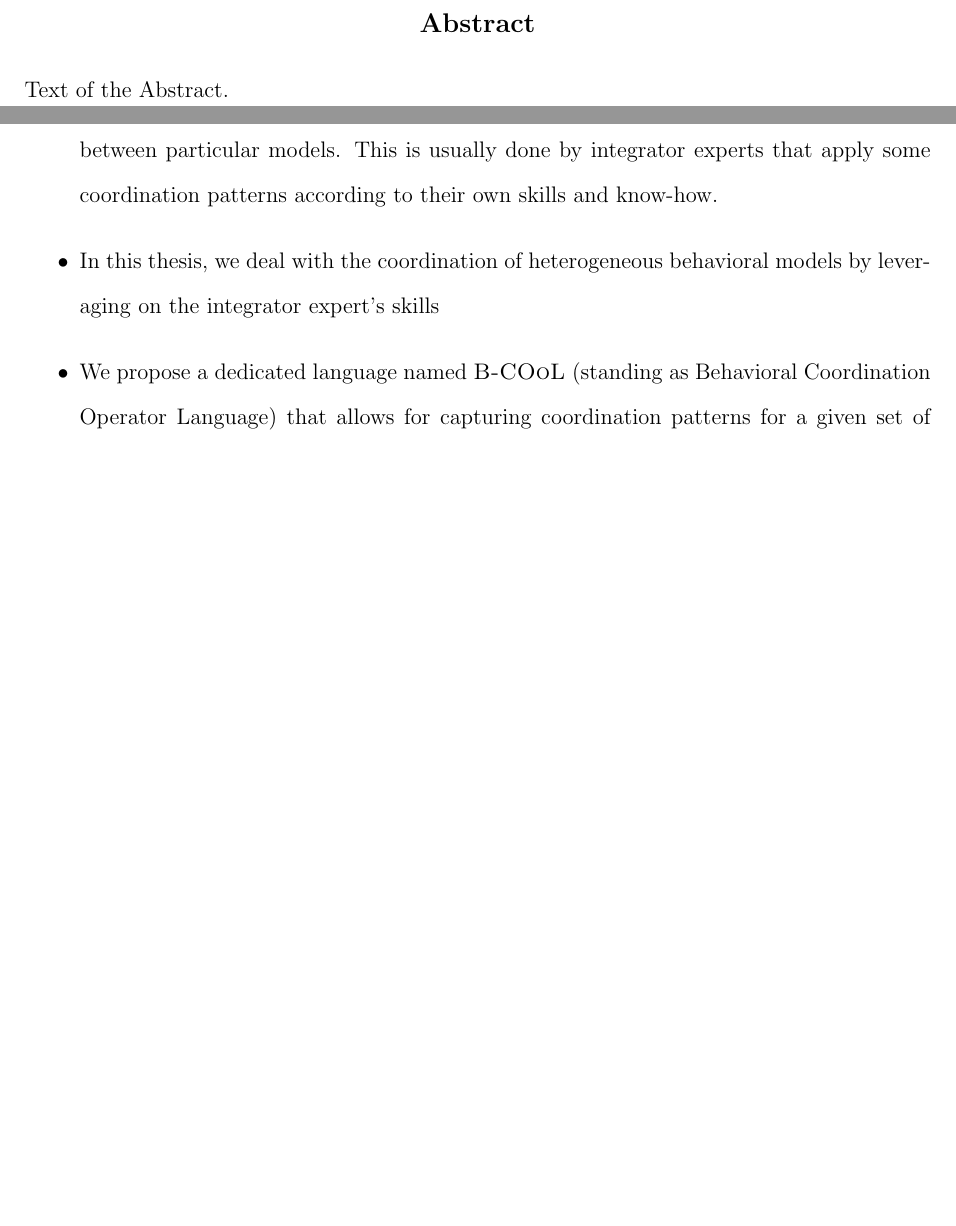
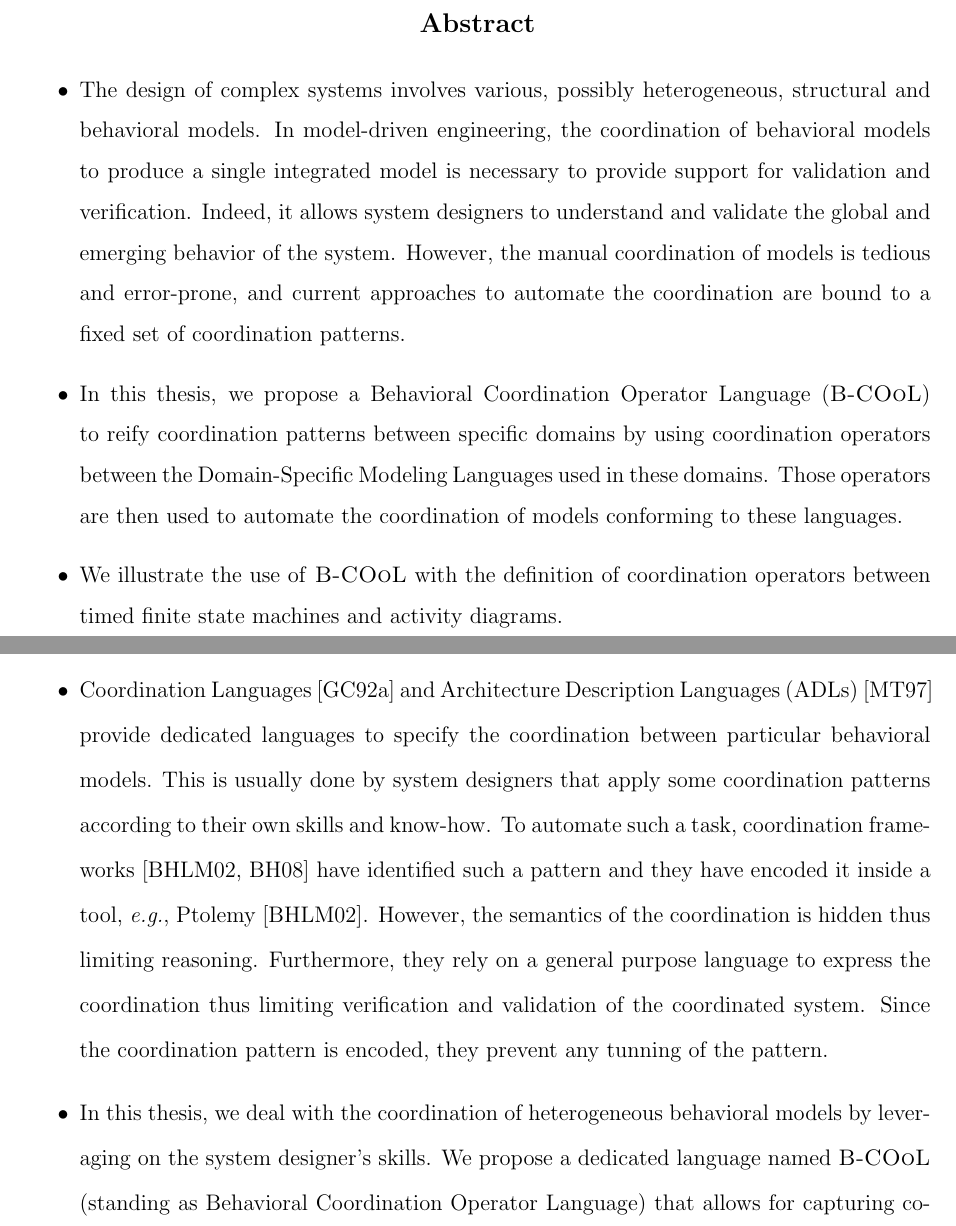
Before and after one commit to MatiasVara/MyPhdThesis, a LaTeX thesis (thesis.tex, which reads abstract/abstract.tex, introduction/introduction.tex, lstpatch.sty): two parts of pages 3 and 16 of 82, joined at a grey line, cut so that both start at the same text, the shorter picture padded with empty space. Compiled offline with pdfLaTeX.

Commit message:
Minor on intro

```diff
--- a/abstract/abstract.tex
+++ b/abstract/abstract.tex
@@ -1,7 +1,18 @@
 \addcontentsline{toc}{chapter}{Abstract}
 
+
 \begin{abstract}
+	\begin{itemize}
+	\item The design of complex systems involves various, possibly heterogeneous, structural and behavioral models. In model-driven engineering, the coordination of behavioral models to produce a single integrated model is necessary to provide support for validation and verification. Indeed, it allows system designers to understand and validate the global and emerging behavior of the system. However, the manual coordination of models is tedious and error-prone, and current approaches to automate the coordination are bound to a fixed set of coordination patterns.
 
-Text of the Abstract.
+	\item In this thesis, we propose a Behavioral Coordination Operator Language (\bcool) to reify coordination patterns between specific domains by using coordination operators between the Domain-Specific Modeling Languages used in these domains. Those operators are then used to automate the coordination of models conforming to these languages.
+
+
+	\item We illustrate the use of \bcool with the definition of coordination operators between timed finite state machines and activity diagrams.
+
+	\end{itemize}
+
+
+
 
 \end{abstract}
--- a/introduction/introduction.tex
+++ b/introduction/introduction.tex
@@ -15,2 +19,4 @@
+	\item Coordination Languages~\cite{coordsignibib} and Architecture Description Languages (ADLs)~\cite{frameadlsbib} provide dedicated languages to specify the coordination between particular behavioral models. This is usually done by system designers that apply some coordination patterns according to their own skills and know-how. To automate such a task, coordination frameworks~\cite{ptoleframebib,modhelxbib} have identified such a pattern and they have encoded it inside a tool, \eg Ptolemy~\cite{ptoleframebib}. However, the semantics of the coordination is hidden thus limiting reasoning. Furthermore, they rely on a general purpose language to express the coordination thus limiting verification and validation of the coordinated system. Since the coordination pattern is encoded, they prevent any tunning of the pattern.
 
-	% However, each model typically only represents one aspect of the entire system, and thus only part of its total behavior. In order to evaluate the behavior of the system as a whole, these models must be composed in some fashion so that their properties can be considered together. This heterogeneous composition must represent interaction and communication between models while preserving the properties of each individual model.
+% contribution
+\item In this thesis, we deal with the coordination of heterogeneous behavioral models by leveraging on the system designer's skills. We propose a dedicated language named \bcool (standing as Behavioral Coordination Operator Language) that allows for capturing coordination patterns for a given set of DSMLs. These patterns are captured between languages, and then used to derive a coordination model automatically for models conforming to the targeted DSMLs. The coordination at the language level relies on a so-called \emph{language behavioral interface}. This interface exposes an abstraction of the language behavioral semantics in terms of Events. \bcool helps understand and reason about the relationships between different languages used in the design of a system.
@@ -32,6 +33,0 @@
-	\item In current coordination approaches~\cite{coordlangandsigni,rapide,esperbib,varalarsen:gemoc13}, the coordination is manually defined between particular models. This is usually done by integrator experts that apply some coordination patterns according to their own skills and know-how.
-
-
-	 \item In this thesis, we deal with the coordination of heterogeneous behavioral models by leveraging on the integrator expert's skills
-
-	 \item We propose a dedicated language named \bcool (standing as Behavioral Coordination Operator Language) that allows for capturing coordination patterns for a given set of DSMLs. These patterns are captured between languages, and then used to derive a coordination model automatically for models conforming to the targeted DSMLs.
--- /dev/null
+++ b/lstpatch.sty
@@ -0,0 +1,393 @@
+%%
+%% This is file `lstpatch.sty', generated manually.
+%%
+%% (w)(c) 2004 Carsten Heinz
+%%
+%% This file may be distributed under the terms of the LaTeX Project Public
+%% License from CTAN archives in directory  macros/latex/base/lppl.txt.
+%% Either version 1.0 or, at your option, any later version.
+%%
+%% Send comments and ideas on the package, error reports and additional
+%% programming languages to <cheinz@gmx.de>.
+%%
+%% This patch file will remove the following bugs from the listings package.
+%% Each item contains the bug finder with date of report and first bug fix
+%% version, a short description of the problem, and the reason for the bug
+%% in parenthesis.
+%%
+%%  1) Frank Atanassow, 2004/10/07, 1.3b
+%%
+%%     space after mathescape is not preserved
+%%     (\lst@newlines>0)
+%%
+%%  2) Benjamin Lings, 2004/10/15, 1.3b (2004/10/17)
+%%
+%%     \usepackage{xy,listings} yields:
+%%     "Forbidden control sequence found while scanning use of \lst@lExtend"
+%%     (xy-pic correctly resets catcode of ^^L (to active), which is \outer)
+%%
+%%
+%% The following features are added to the base package.
+%%
+%% 1.3a (2004/09/07)
+%%
+%%  a) H I G H L Y   E X P E R I M E N T A L
+%%
+%%     Use the options
+%%        rangeprefix=<prefix for begin and end of range>
+%%        rangesuffix=<suffix for begin and end of range>
+%%
+%%        rangebeginprefix=<prefix for begin of range>
+%%        rangebeginsuffix=<suffix for begin of range>
+%%
+%%        rangeendprefix=<prefix for end of range>
+%%        rangeendsuffix=<suffix for end of range>
+%%
+%%        includerangemarker=true|false
+%%     together with
+%%        firstline=<begin marker>
+%%        lastline=<end marker>
+%%     or
+%%        linerange={<begin marker 1>-<end marker 1>,
+%%                   <begin marker 2>-<end marker 2>, ...}
+%%     The according markers in the source code are
+%%           <prefix><marker><suffix>
+%%     for begin respectively end of range. Moreover, one can use
+%%        includerangemarker=true|false
+%%     to show or hide the range markers in the output.
+%%
+%% 1.3b (2004/10/17)
+%%
+%%  b) multicols=<number> (requires loaded multicol package)
+%%
+%%
+\lst@CheckVersion{1.3}
+{\typeout{^^J%
+    ***^^J%
+    *** This is a patch for listings 1.3, but you're using^^J%
+    *** version \lst@version.^^J%
+    ***^^J
+    *** Patch file not loaded.^^J%
+    ***^^J}%
+    \endinput
+}
+\def\fileversion{1.3b}
+\def\filedate{2004/10/17}
+\ProvidesFile{lstpatch.sty}[\filedate\space\fileversion\space (Carsten Heinz)]
+%
+% 0) Insert % after #1.
+\def\@@xbitor #1{\@tempcntb \count#1%
+   \ifnum \@tempcnta =\z@
+   \else
+     \divide\@tempcntb\@tempcnta
+     \ifodd\@tempcntb \@testtrue\fi
+   \fi}
+%
+% 1) Reset \lst@newlines at end of escape.
+\def\lstpatch@escape{%
+\gdef\lst@Escape##1##2##3##4{%
+    \lst@CArgX ##1\relax\lst@CDefX
+        {}%
+        {\lst@ifdropinput\else
+         \lst@TrackNewLines\lst@OutputLostSpace \lst@XPrintToken
+         \lst@InterruptModes
+         \lst@EnterMode{\lst@TeXmode}{\lst@modetrue}%
+         \ifx\^^M##2%
+             \lst@CArg ##2\relax\lst@ActiveCDefX
+                 {}%
+                 {\lst@escapeend ##4\lst@LeaveAllModes\lst@ReenterModes}%
+                 {\lst@MProcessListing}%
+         \else
+             \lst@CArg ##2\relax\lst@ActiveCDefX
+                 {}%
+                 {\lst@escapeend ##4\lst@LeaveAllModes\lst@ReenterModes
+                  \lst@newlines\z@ \lst@whitespacefalse}%
+                 {}%
+         \fi
+         ##3\lst@escapebegin
+         \fi}%
+        {}}%
+}
+%
+% 2) Deactivate \outer definition of ^^L temporarily (inside and outside
+%    of \lst@ScanChars) and restore \catcode at end of package.
+\begingroup \catcode12=\active\let^^L\@empty
+\gdef\lst@ScanChars{%
+  \let\lsts@ssL^^L%
+  \def^^L{\par}%
+    \lst@GetChars\lst@RestoreOrigCatcodes\@ne {128}%
+  \let^^L\lsts@ssL
+    \lst@GetChars\lst@RestoreOrigExtendedCatcodes{128}{256}}
+\endgroup
+\lst@lAddTo\lst@RestoreCatcodes{\catcode12\active}
+%
+% a) Let's start with the options:
+\lst@Key{rangeprefix}\relax{\def\lst@rangebeginprefix{#1}%
+                            \def\lst@rangeendprefix{#1}}
+\lst@Key{rangesuffix}\relax{\def\lst@rangebeginsuffix{#1}%
+                            \def\lst@rangeendsuffix{#1}}
+\lst@Key{rangebeginprefix}{}{\def\lst@rangebeginprefix{#1}}
+\lst@Key{rangebeginsuffix}{}{\def\lst@rangebeginsuffix{#1}}
+\lst@Key{rangeendprefix}{}{\def\lst@rangeendprefix{#1}}
+\lst@Key{rangeendsuffix}{}{\def\lst@rangeendsuffix{#1}}
+\lst@Key{includerangemarker}{true}[t]{\lstKV@SetIf{#1}\lst@ifincluderangemarker}
+%
+%    The key is a redefinition of \lst@GLI@ checking for numbers.
+\def\lst@GLI@#1-#2-#3\@nil{%
+    \lst@IfNumber{#1}%
+    {\ifx\@empty#1\@empty
+         \let\lst@firstline\@ne
+     \else
+         \def\lst@firstline{#1\relax}%
+     \fi
+     \ifx\@empty#3\@empty
+         \def\lst@lastline{9999999\relax}%
+     \else
+         \ifx\@empty#2\@empty
+             \let\lst@lastline\lst@firstline
+         \else
+             \def\lst@lastline{#2\relax}%
+         \fi
+     \fi}%
+%
+%    If we've found a general marker, we set firstline and lastline to 9999999.
+%    This prevents (almost) anything to be printed for now.
+    {\def\lst@firstline{9999999\relax}%
+     \let\lst@lastline\lst@firstline
+%
+%    We add the prefixes and suffixes to the markers.
+     \let\lst@rangebegin\lst@rangebeginprefix
+     \lst@AddTo\lst@rangebegin{#1}\lst@Extend\lst@rangebegin\lst@rangebeginsuffix
+     \ifx\@empty#3\@empty
+         \let\lst@rangeend\lst@rangeendprefix
+         \lst@AddTo\lst@rangeend{#1}\lst@Extend\lst@rangeend\lst@rangeendsuffix
+     \else
+         \ifx\@empty#2\@empty
+             \let\lst@rangeend\@empty
+         \else
+             \let\lst@rangeend\lst@rangeendprefix
+             \lst@AddTo\lst@rangeend{#2}\lst@Extend\lst@rangeend\lst@rangeendsuffix
+         \fi
+     \fi
+%    The following definition will be executed in the SelectCharTable hook
+%    and here right now if we are already processing a listing.
+     \global\def\lst@DefRange{\expandafter\lst@CArgX\lst@rangebegin\relax\lst@DefRangeB}%
+     \ifnum\lst@mode=\lst@Pmode \expandafter\lst@DefRange \fi}}
+%    \lst@DefRange is not inserted via a hook anymore. Instead it is now called
+%    directly from \lst@SelectCharTable. This was necessary to get rid of an
+%    interference with the escape-to-LaTeX-feature. The bug was reported by
+%    \lsthelper{Michael~Bachmann}{2004/07/21}{Keine label-Referenzierung
+%    m\"oglich...}. Another chance is due to the same bug: \lst@DefRange is
+%    redefined globally when the begin of code is found, see below. The bug was
+%    reported by \lsthelper{Tobias~Rapp}{2004/04/06}{undetected end of range if
+%    listing crosses page break} \lsthelper{Markus~Luisser}{2004/08/13}{Bug mit
+%    'linerangemarker' in umgebrochenen listings}
+%\lst@AddToHook{SelectCharTable}{\lst@DefRange}
+\lst@AddToHookExe{DeInit}{\global\let\lst@DefRange\@empty}
+%
+%    Actually defining the marker (via \lst@GLI@, \lst@DefRange, \lst@CArgX as
+%    seen above) is similar to \lst@DefDelimB---except that we unfold the first
+%    parameter and use different <execute>, <pre>, and <post> statements.
+\def\lst@DefRangeB#1#2{\lst@DefRangeB@#1#2}
+\def\lst@DefRangeB@#1#2#3#4{%
+    \lst@CDef{#1{#2}{#3}}#4{}%
+    {\lst@ifincluderangemarker
+         \lst@LeaveMode
+         \let#1#4%
+         \lst@DefRangeEnd
+         \lst@InitLstNumber
+     \else
+         \@tempcnta\lst@lineno \advance\@tempcnta\@ne
+         \edef\lst@firstline{\the\@tempcnta\relax}%
+         \gdef\lst@OnceAtEOL{\let#1#4\lst@DefRangeEnd}%
+         \lst@InitLstNumber
+     \fi
+	 \global\let\lst@DefRange\lst@DefRangeEnd
+     \lst@CArgEmpty}%
+    \@empty}
+%
+% Modify labels and define |\lst@InitLstNumber| used above.
+% \lsthelper{Omair-Inam~Abdul-Matin}{2004/05/10}{experimental linerange
+% feature does not work with firstnumber}
+\def\lstpatch@labels{%
+\gdef\lst@SetFirstNumber{%
+    \ifx\lst@firstnumber\@undefined
+        \@tempcnta 0\csname\@lst no@\lst@intname\endcsname\relax
+        \ifnum\@tempcnta=\z@ \else
+            \lst@nololtrue
+            \advance\@tempcnta\lst@advancenumber
+            \edef\lst@firstnumber{\the\@tempcnta\relax}%
+        \fi
+    \fi}%
+}
+\lst@AddToAtTop\lsthk@PreInit
+    {\ifx\lst@firstnumber\@undefined
+         \def\lst@firstnumber{\lst@lineno}%
+     \fi}
+\def\lst@InitLstNumber{%
+     \global\c@lstnumber\lst@firstnumber
+     \global\advance\c@lstnumber\lst@advancenumber
+     \global\advance\c@lstnumber-\lst@advancelstnum
+     \ifx \lst@firstnumber\c@lstnumber
+         \global\advance\c@lstnumber-\lst@advancelstnum
+     \fi}
+%
+%    The end-marker is defined if and only if it's not empty. The definition is
+%    similar to \lst@DefDelimE---with the above exceptions and except that we
+%    define the re-entry point \lst@DefRangeE@@ as it is defined in the new
+%    version of \lst@MProcessListing above.
+\def\lst@DefRangeEnd{%
+    \ifx\lst@rangeend\@empty\else
+        \expandafter\lst@CArgX\lst@rangeend\relax\lst@DefRangeE
+    \fi}
+\def\lst@DefRangeE#1#2{\lst@DefRangeE@#1#2}
+\def\lst@DefRangeE@#1#2#3#4{%
+    \lst@CDef{#1#2{#3}}#4{}%
+    {\let#1#4%
+     \edef\lst@lastline{\the\lst@lineno\relax}%
+     \lst@DefRangeE@@}%
+    \@empty}
+\def\lst@DefRangeE@@#1\@empty{%
+    \lst@ifincluderangemarker
+        #1\lst@XPrintToken
+    \fi
+    \lst@LeaveModeToPmode
+    \lst@BeginDropInput{\lst@Pmode}}
+%
+\def\lst@LeaveModeToPmode{%
+    \ifnum\lst@mode=\lst@Pmode
+        \expandafter\lsthk@EndGroup
+    \else
+        \expandafter\egroup\expandafter\lst@LeaveModeToPmode
+    \fi}
+%
+%    Eventually we shouldn't forget to install \lst@OnceAtEOL, which must
+%    also be called in \lst@MSkipToFirst.
+\lst@AddToHook{EOL}{\lst@OnceAtEOL\global\let\lst@OnceAtEOL\@empty}
+\gdef\lst@OnceAtEOL{}% Init
+\def\lst@MSkipToFirst{%
+    \global\advance\lst@lineno\@ne
+    \ifnum \lst@lineno=\lst@firstline
+        \def\lst@next{\lst@LeaveMode \global\lst@newlines\z@
+        \lst@OnceAtEOL \global\let\lst@OnceAtEOL\@empty
+        \lst@InitLstNumber % Added to work with modified \lsthk@PreInit.
+        \lsthk@InitVarsBOL
+        \lst@BOLGobble}%
+        \expandafter\lst@next
+    \fi}
+\def\lst@SkipToFirst{%
+    \ifnum \lst@lineno<\lst@firstline
+        \def\lst@next{\lst@BeginDropInput\lst@Pmode
+        \lst@Let{13}\lst@MSkipToFirst
+        \lst@Let{10}\lst@MSkipToFirst}%
+        \expandafter\lst@next
+    \else
+        \expandafter\lst@BOLGobble
+    \fi}
+%
+%    Finally the service macro \lst@IfNumber:
+\def\lst@IfNumber#1{%
+    \ifx\@empty#1\@empty
+        \let\lst@next\@firstoftwo
+    \else
+        \lst@IfNumber@#1\@nil
+    \fi
+    \lst@next}
+\def\lst@IfNumber@#1#2\@nil{%
+    \let\lst@next\@secondoftwo
+    \ifnum`#1>47\relax \ifnum`#1>57\relax\else
+        \let\lst@next\@firstoftwo
+    \fi\fi}
+%
+% b) The following is known to fail with some keys.
+\lst@Key{multicols}{}{\@tempcnta=0#1\relax\def\lst@multicols{#1}}
+\def\lst@Init#1{%
+    \begingroup
+    \ifx\lst@float\relax\else
+        \edef\@tempa{\noexpand\lst@beginfloat{lstlisting}[\lst@float]}%
+        \expandafter\@tempa
+    \fi
+% chmod begin
+    \ifx\lst@multicols\@empty\else
+        \edef\lst@next{\noexpand\multicols{\lst@multicols}}
+        \expandafter\lst@next
+    \fi
+% chmod end
+    \ifhmode\ifinner \lst@boxtrue \fi\fi
+    \lst@ifbox
+        \lsthk@BoxUnsafe
+        \hbox to\z@\bgroup
+             $\if t\lst@boxpos \vtop
+        \else \if b\lst@boxpos \vbox
+        \else \vcenter \fi\fi
+        \bgroup \par\noindent
+    \else
+        \lst@ifdisplaystyle
+            \lst@EveryDisplay
+            \par\penalty-50\relax
+            \vspace\lst@aboveskip
+        \fi
+    \fi
+    \normalbaselines
+    \abovecaptionskip\lst@abovecaption\relax
+    \belowcaptionskip\lst@belowcaption\relax
+    \lst@MakeCaption t%
+    \lsthk@PreInit \lsthk@Init
+    \lst@ifdisplaystyle
+        \global\let\lst@ltxlabel\@empty
+        \if@inlabel
+            \lst@ifresetmargins
+                \leavevmode
+            \else
+                \xdef\lst@ltxlabel{\the\everypar}%
+                \lst@AddTo\lst@ltxlabel{%
+                    \global\let\lst@ltxlabel\@empty
+                    \everypar{\lsthk@EveryLine\lsthk@EveryPar}}%
+            \fi
+        \fi
+        \everypar\expandafter{\lst@ltxlabel
+                              \lsthk@EveryLine\lsthk@EveryPar}%
+    \else
+        \everypar{}\let\lst@NewLine\@empty
+    \fi
+    \lsthk@InitVars \lsthk@InitVarsBOL
+    \lst@Let{13}\lst@MProcessListing
+    \let\lst@Backslash#1%
+    \lst@EnterMode{\lst@Pmode}{\lst@SelectCharTable}%
+    \lst@InitFinalize}
+\def\lst@DeInit{%
+    \lst@XPrintToken \lst@EOLUpdate
+    \global\advance\lst@newlines\m@ne
+    \lst@ifshowlines
+        \lst@DoNewLines
+    \else
+        \setbox\@tempboxa\vbox{\lst@DoNewLines}%
+    \fi
+    \lst@ifdisplaystyle \par\removelastskip \fi
+    \lsthk@ExitVars\everypar{}\lsthk@DeInit\normalbaselines\normalcolor
+    \lst@MakeCaption b%
+    \lst@ifbox
+        \egroup $\hss \egroup
+        \vrule\@width\lst@maxwidth\@height\z@\@depth\z@
+    \else
+        \lst@ifdisplaystyle
+            \par\penalty-50\vspace\lst@belowskip
+        \fi
+    \fi
+% chmod begin
+    \ifx\lst@multicols\@empty\else
+        \def\lst@next{\global\let\@checkend\@gobble
+                      \endmulticols
+                      \global\let\@checkend\lst@@checkend}
+        \expandafter\lst@next
+    \fi
+% chmod end
+    \ifx\lst@float\relax\else
+        \expandafter\lst@endfloat
+    \fi
+    \endgroup}
+\let\lst@@checkend\@checkend
+%%
+\endinput
+%%
+%% End of file `lstpatch.sty'.
```
Also changed, not shown: background/background.tex (+0 -1 lines), quotes/quotes.tex (+2 -3 lines), Thesisoutline.pdf (added), introduction/introduction.tex (56 more changed lines), 4 other files.
